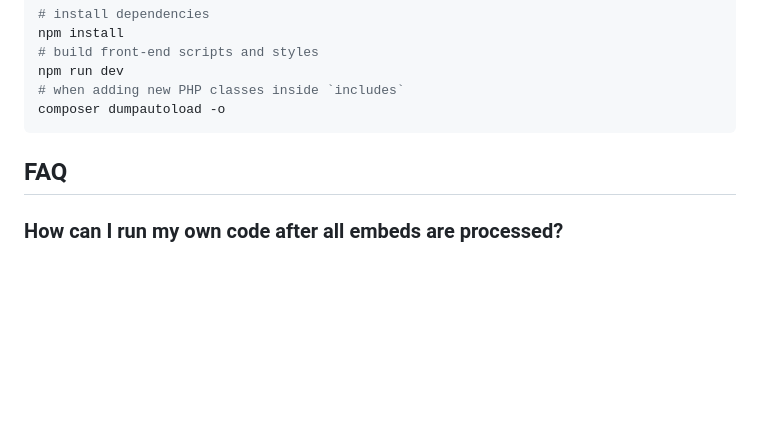
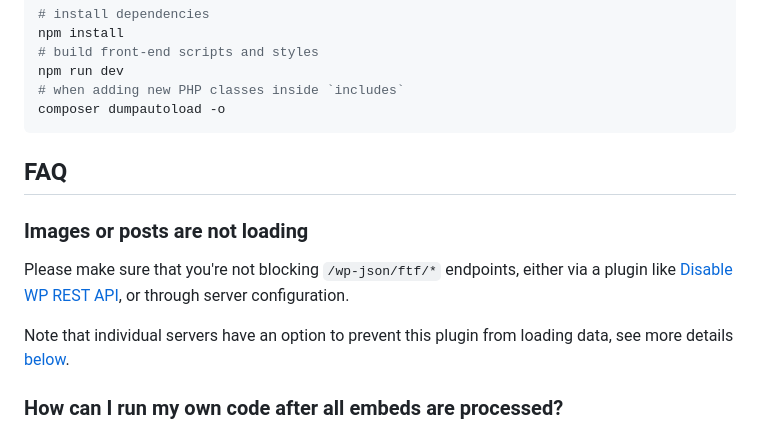
Before and after one commit to stefanbohacek/fediverse-embeds-wordpress-plugin, a Markdown page: README.md, the part around the change. Drawn GitHub-style; blank space fills up the shorter version.

Commit message:
Added a note on disabling relevant endpoints.

```diff
--- a/README.md
+++ b/README.md
@@ -67,6 +67,11 @@ composer dumpautoload -o
 
 ## FAQ
 
+### Images or posts are not loading
+
+Please make sure that you're not blocking `/wp-json/ftf/*` endpoints, either via a plugin like [Disable WP REST API](I:\OneDrive\Projects\WordPress\Plugins\fediverse-embeds\git\README.md), or through server configuration.
+
+Note that individual servers have an option to prevent this plugin from loading data, see more details [below](#how-do-i-prevent-this-plugin-from-embedding-my-posts).
 ### How can I run my own code after all embeds are processed?
 
 The plugin fires a custom `ftf_fediverse_embeds_posts_processed` event that passes the list of processed embeds. Here's an example of how it can be used:
```
